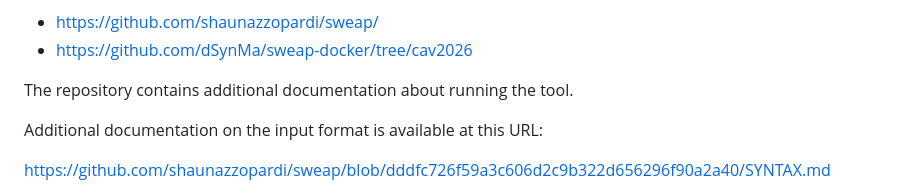
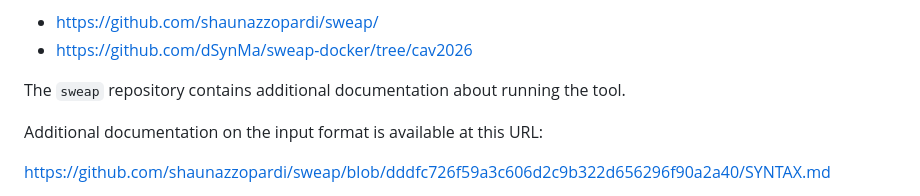
Before and after one commit to dSynMa/sweap-docker, a Markdown page: README.md, the part around the change. Drawn GitHub-style.

```diff
--- a/README.md
+++ b/README.md
@@ -289,7 +289,7 @@ The tool and artifact are open-source, with code available at:
 * https://github.com/shaunazzopardi/sweap/
 * https://github.com/dSynMa/sweap-docker/tree/cav2026
 
-The repository contains additional documentation about running the tool.
+The `sweap` repository contains additional documentation about running the tool.
 
 Additional documentation on the input format is available at this URL:
 
```
